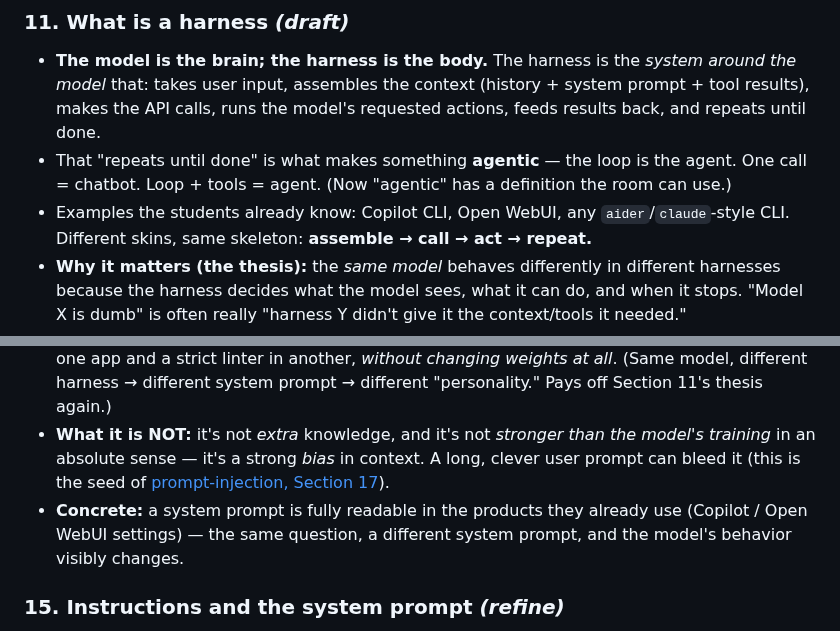
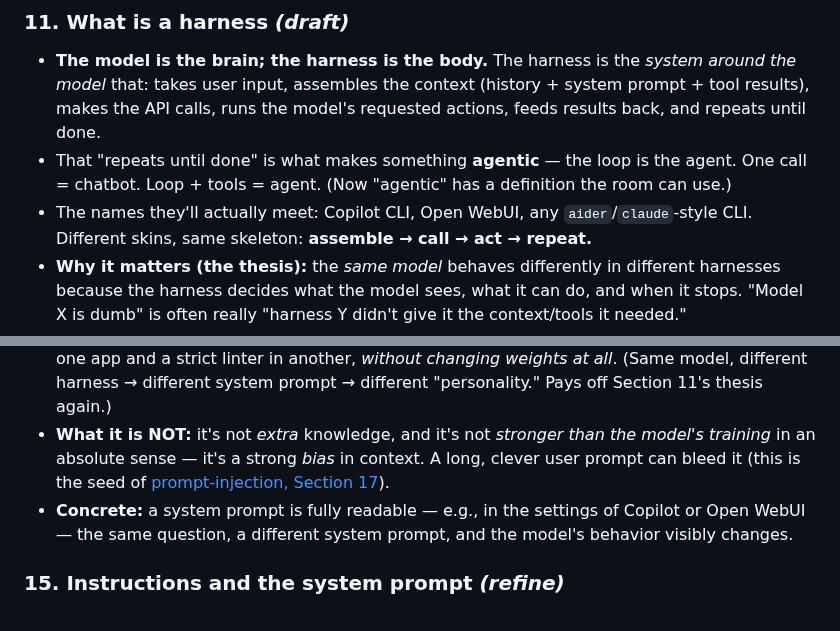
Before and after one commit to MattVevang/agenticworkshop, a Markdown page: v2/workshopv2.md, 2 parts joined by grey strips. Drawn GitHub-style.

Commit message:
Sweep invented 'students already know/use X' premises (12a, 11, 14) — contradicted Audience Assume-NOT
Co-authored-by: Copilot <223556219+Copilot@users.noreply.github.com>
Copilot-Session: a1f7b520-02d3-44a5-a831-3cf62aade338

```diff
--- a/v2/workshopv2.md
+++ b/v2/workshopv2.md
@@ -460,7 +460,7 @@ That is the entire engine — and there is nothing hidden behind it.
   and repeats until done.
 - That "repeats until done" is what makes something **agentic** — the loop is the agent.
   One call = chatbot. Loop + tools = agent. (Now "agentic" has a definition the room can use.)
-- Examples the students already know: Copilot CLI, Open WebUI, any `aider`/`claude`-style
+- The names they'll actually meet: Copilot CLI, Open WebUI, any `aider`/`claude`-style
   CLI. Different skins, same skeleton: **assemble → call → act → repeat.**
 - **Why it matters (the thesis):** the *same model* behaves differently in different harnesses
   because the harness decides what the model sees, what it can do, and when it stops.
@@ -568,9 +568,9 @@ other                         grep/rg · glob · web_fetch · skill · ask_user
 - **What it is NOT:** it's not *extra* knowledge, and it's not *stronger than the model's
   training* in an absolute sense — it's a strong *bias* in context. A long, clever user prompt
   can bleed it (this is the seed of [prompt-injection, Section 17](#17-guided-failure-when-things-go-off-the-rails-draft)).
-- **Concrete:** a system prompt is fully readable in the products they already use (Copilot /
-  Open WebUI settings) — the same question, a different system prompt, and the model's
-  behavior visibly changes.
+- **Concrete:** a system prompt is fully readable — e.g., in the settings of Copilot or
+  Open WebUI — the same question, a different system prompt, and the model's behavior
+  visibly changes.
 
 ### 15. Instructions and the system prompt _(refine)_
 
```
